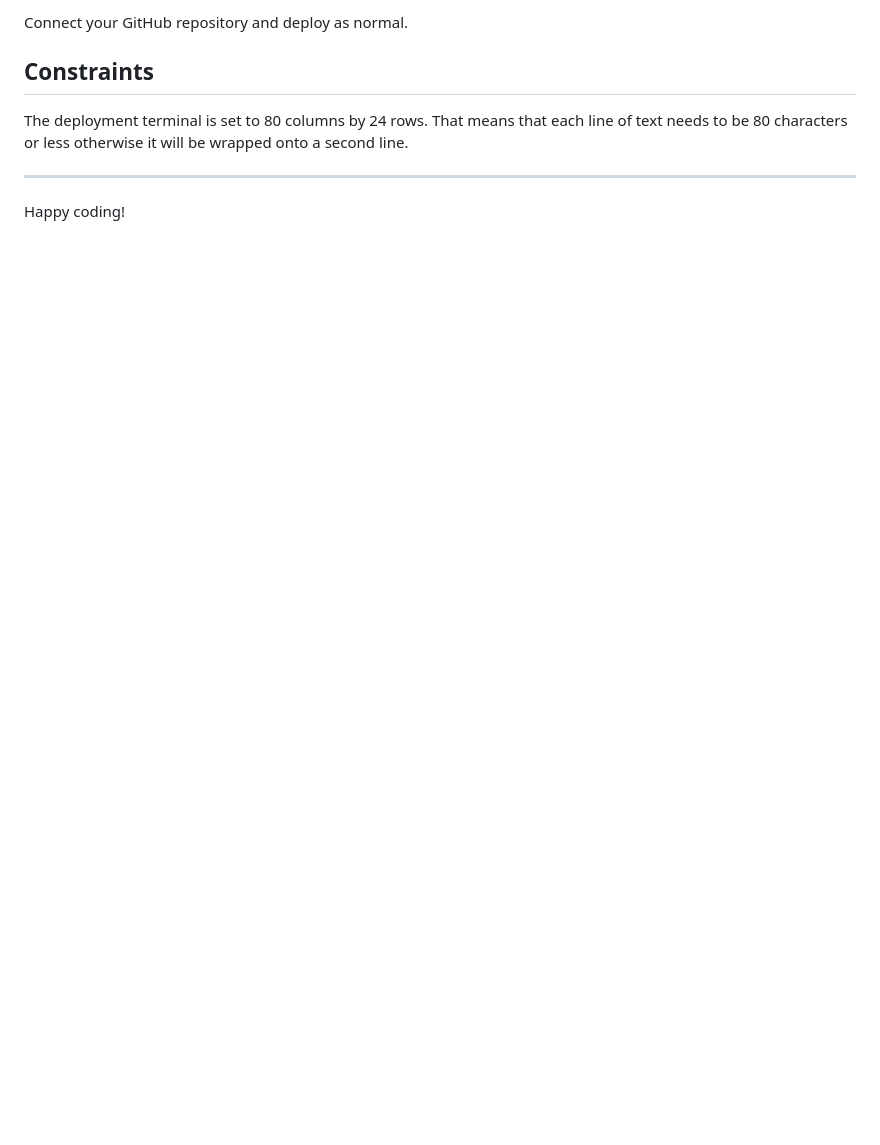
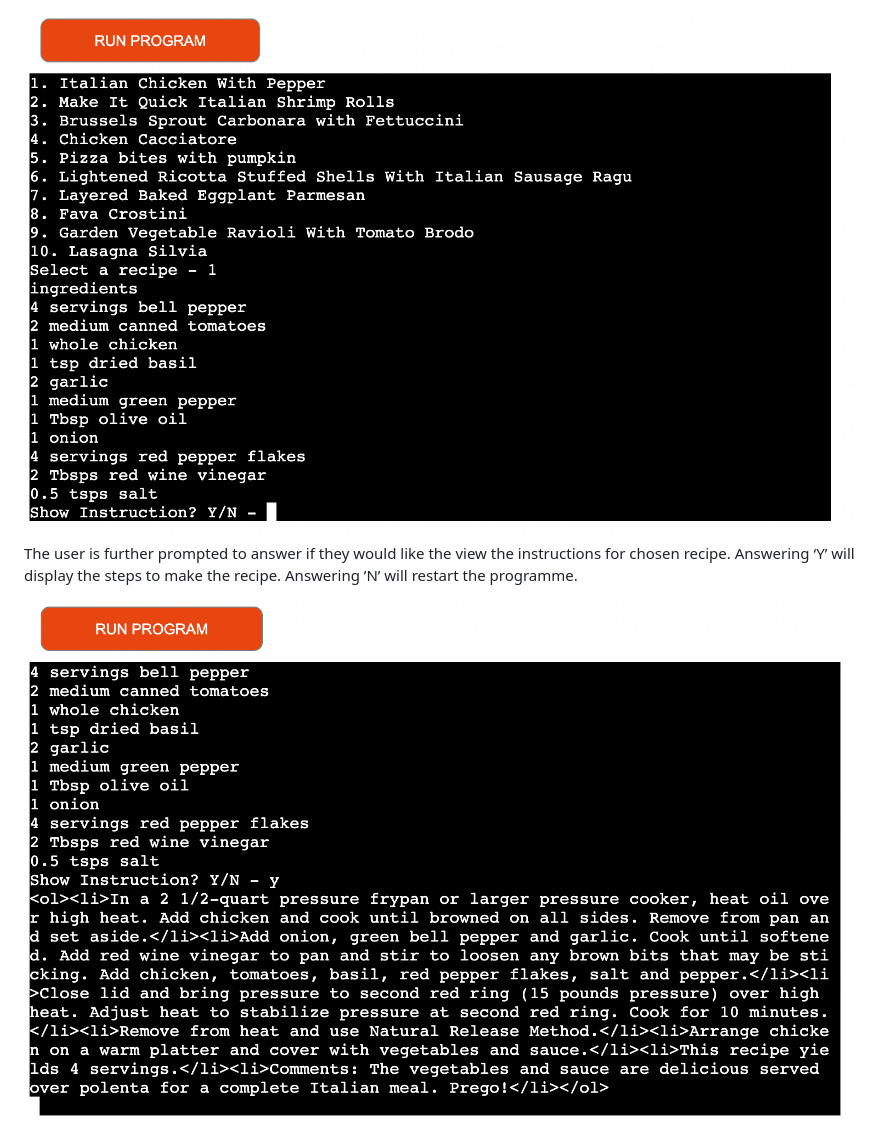
Before and after one commit to jamitag/COVID-19-data, a Markdown page: README.md, the part around one of its changes. GitHub-like rendering; pictures changed too: assets/images/ingredients.png (added), assets/images/instructions.png (added); blank space fills up the shorter version.

```diff
--- a/README.md
+++ b/README.md
@@ -23,9 +20,6 @@ If you have credentials, such as in the Love Sandwiches project, you must create
 
-Connect your GitHub repository and deploy as normal.
+<img src="assets/images/ingredients.png">
 
-## Constraints
+The user is further prompted to answer if they would like the view the instructions for chosen recipe. Answering ‘Y’ will display the steps to make the recipe. Answering ’N’ will restart the programme.
 
-The deployment terminal is set to 80 columns by 24 rows. That means that each line of text needs to be 80 characters or less otherwise it will be wrapped onto a second line.
-
------
-Happy coding!
+<img src="assets/images/instructions.png">
```
Also changed, not shown: other parts of README.md (+10 -13 lines), assets/images/incorrectinput.png (added), assets/images/listrecipes.png (added), assets/images/pep8valid.png (added), assets/images/whatrecipe.png (added), 1 other file.
